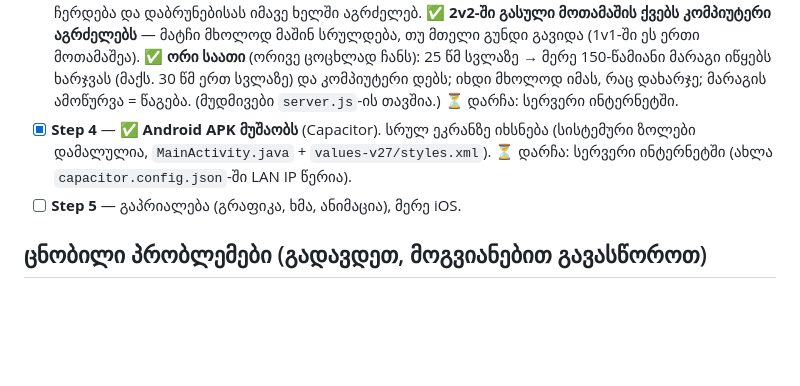
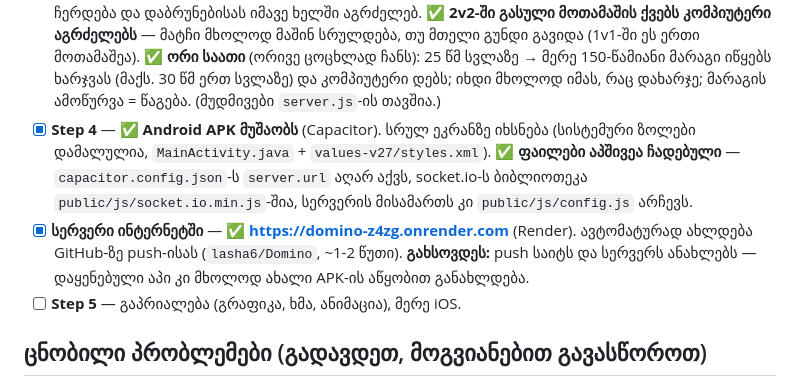
Before and after one commit to lasha6/Domino, a Markdown page: CLAUDE.md, the part around the change. GitHub-like rendering; blank space fills up the shorter version.

Commit message:
Note the live server and the bundled-assets APK in the guide
Co-Authored-By: Claude Opus 5 <noreply@anthropic.com>

```diff
--- a/CLAUDE.md
+++ b/CLAUDE.md
@@ -90,10 +90,15 @@ npm start        # სერვერის გაშვება
       ✅ **ორი საათი** (ორივე ცოცხლად ჩანს): 25 წმ სვლაზე → მერე 150-წამიანი მარაგი
       იწყებს ხარჯვას (მაქს. 30 წმ ერთ სვლაზე) და კომპიუტერი დებს; იხდი მხოლოდ იმას,
       რაც დახარჯე; მარაგის ამოწურვა = წაგება. (მუდმივები `server.js`-ის თავშია.)
-      ⏳ დარჩა: სერვერი ინტერნეტში.
 - [x] **Step 4** — ✅ **Android APK მუშაობს** (Capacitor). სრულ ეკრანზე იხსნება
       (სისტემური ზოლები დამალულია, `MainActivity.java` + `values-v27/styles.xml`).
-      ⏳ დარჩა: სერვერი ინტერნეტში (ახლა `capacitor.config.json`-ში LAN IP წერია).
+      ✅ **ფაილები აპშივეა ჩადებული** — `capacitor.config.json`-ს `server.url` აღარ აქვს,
+      socket.io-ს ბიბლიოთეკა `public/js/socket.io.min.js`-შია, სერვერის მისამართს კი
+      `public/js/config.js` არჩევს.
+- [x] **სერვერი ინტერნეტში** — ✅ **https://domino-z4zg.onrender.com** (Render).
+      ავტომატურად ახლდება GitHub-ზე push-ისას (`lasha6/Domino`, ~1-2 წუთი).
+      **გახსოვდეს:** push საიტს და სერვერს ანახლებს — დაყენებული აპი კი მხოლოდ
+      ახალი APK-ის აწყობით განახლდება.
 - [ ] **Step 5** — გაპრიალება (გრაფიკა, ხმა, ანიმაცია), მერე iOS.
 
 ## ცნობილი პრობლემები (გადავდეთ, მოგვიანებით გავასწოროთ)
```
